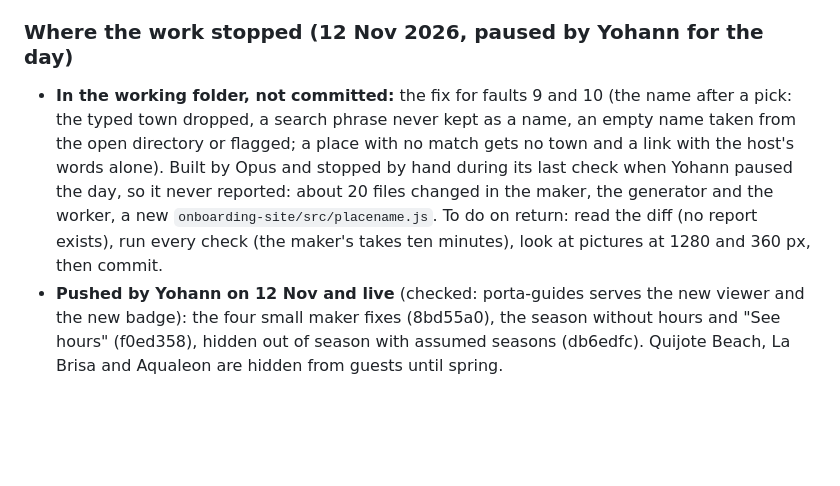
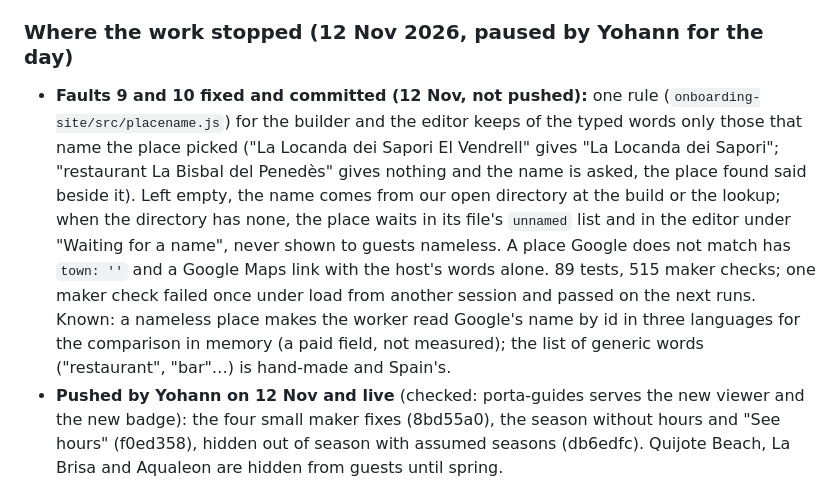
Before and after one commit to ybensadoun/guest-guides, a Markdown page: docs/plan-ca-la-kimberly-through-the-maker.md, the part around the change. Rendered like a GitHub page; blank space fills up the shorter version.

Commit message:
Plan: the name after a pick and the unmatched place, fixed
Co-Authored-By: Claude <noreply@anthropic.com>

```diff
--- a/docs/plan-ca-la-kimberly-through-the-maker.md
+++ b/docs/plan-ca-la-kimberly-through-the-maker.md
@@ -423,7 +423,7 @@ Left for the maker's side of 3d: researched cards in the deck no longer get a ph
 **Asked by Yohann for the build and ready screens, to do as one piece next:** a second line that changes every few seconds and says what is going into the host's own guide; the estimate from real times (two minutes a language); when the guide is ready, the places we found shown there to keep or skip, before "Open my guide".
 
 ### Where the work stopped (12 Nov 2026, paused by Yohann for the day)
-- **In the working folder, not committed:** the fix for faults 9 and 10 (the name after a pick: the typed town dropped, a search phrase never kept as a name, an empty name taken from the open directory or flagged; a place with no match gets no town and a link with the host's words alone). Built by Opus and stopped by hand during its last check when Yohann paused the day, so it never reported: about 20 files changed in the maker, the generator and the worker, a new `onboarding-site/src/placename.js`. To do on return: read the diff (no report exists), run every check (the maker's takes ten minutes), look at pictures at 1280 and 360 px, then commit.
+- **Faults 9 and 10 fixed and committed (12 Nov, not pushed):** one rule (`onboarding-site/src/placename.js`) for the builder and the editor keeps of the typed words only those that name the place picked ("La Locanda dei Sapori El Vendrell" gives "La Locanda dei Sapori"; "restaurant La Bisbal del Penedès" gives nothing and the name is asked, the place found said beside it). Left empty, the name comes from our open directory at the build or the lookup; when the directory has none, the place waits in its file's `unnamed` list and in the editor under "Waiting for a name", never shown to guests nameless. A place Google does not match has `town: ''` and a Google Maps link with the host's words alone. 89 tests, 515 maker checks; one maker check failed once under load from another session and passed on the next runs. Known: a nameless place makes the worker read Google's name by id in three languages for the comparison in memory (a paid field, not measured); the list of generic words ("restaurant", "bar"…) is hand-made and Spain's.
 - **Pushed by Yohann on 12 Nov and live** (checked: porta-guides serves the new viewer and the new badge): the four small maker fixes (8bd55a0), the season without hours and "See hours" (f0ed358), hidden out of season with assumed seasons (db6edfc). Quijote Beach, La Brisa and Aqualeon are hidden from guests until spring.
 - **Not done yet, on purpose:** the timer `guide-worker-reread` is NOT installed on the server. Its script has never run with the real Claude, so it gets a watched first run before it is left to run alone: `reread-places.mjs --list` (free), then one real run (1 USD at most), then the timer. Also to look at on return: the live lists on both addresses at phone width, and the "Coming soon" words of a list whose every place is hidden.
 - **Next in order:** the build and ready screens (the lively lines, the estimate at two minutes a language, the found places to keep or skip before "Open my guide"); then the dry run of the monthly check before 1 Dec; the desktop pass (proposal 21).
```
